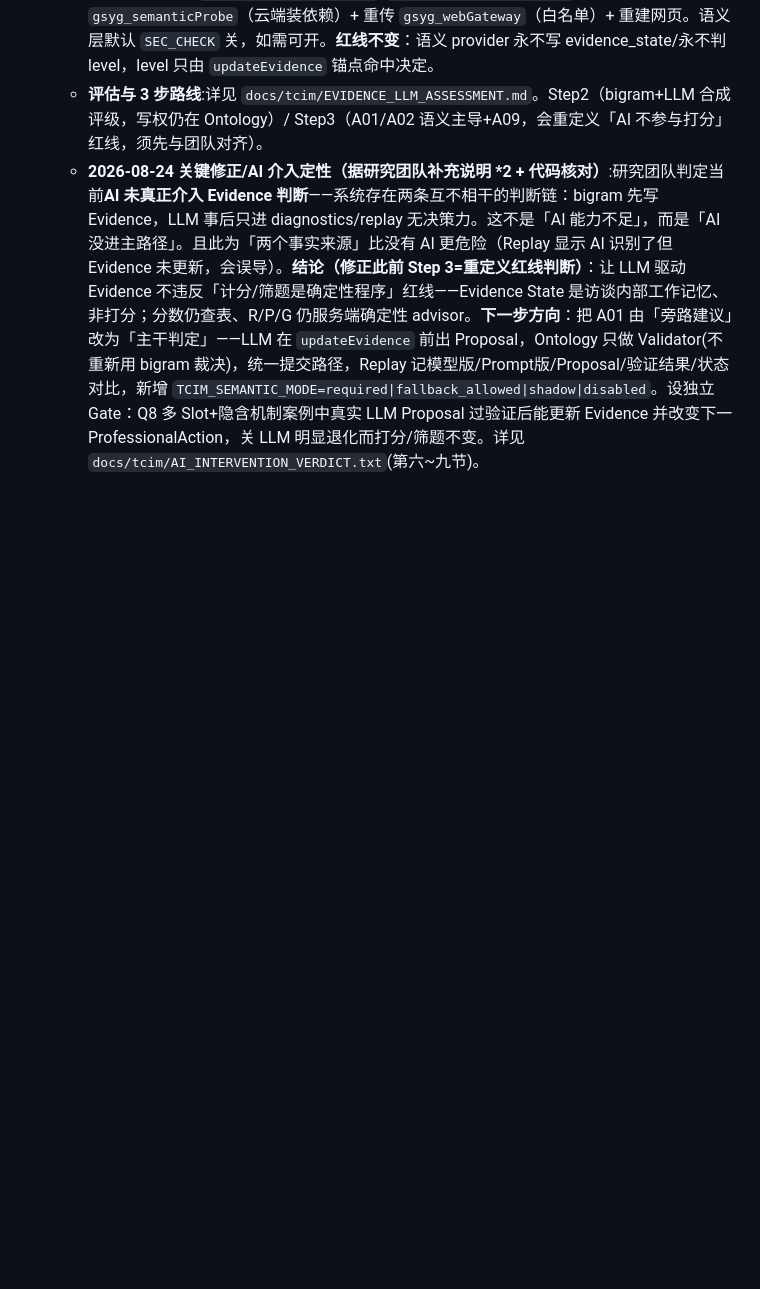
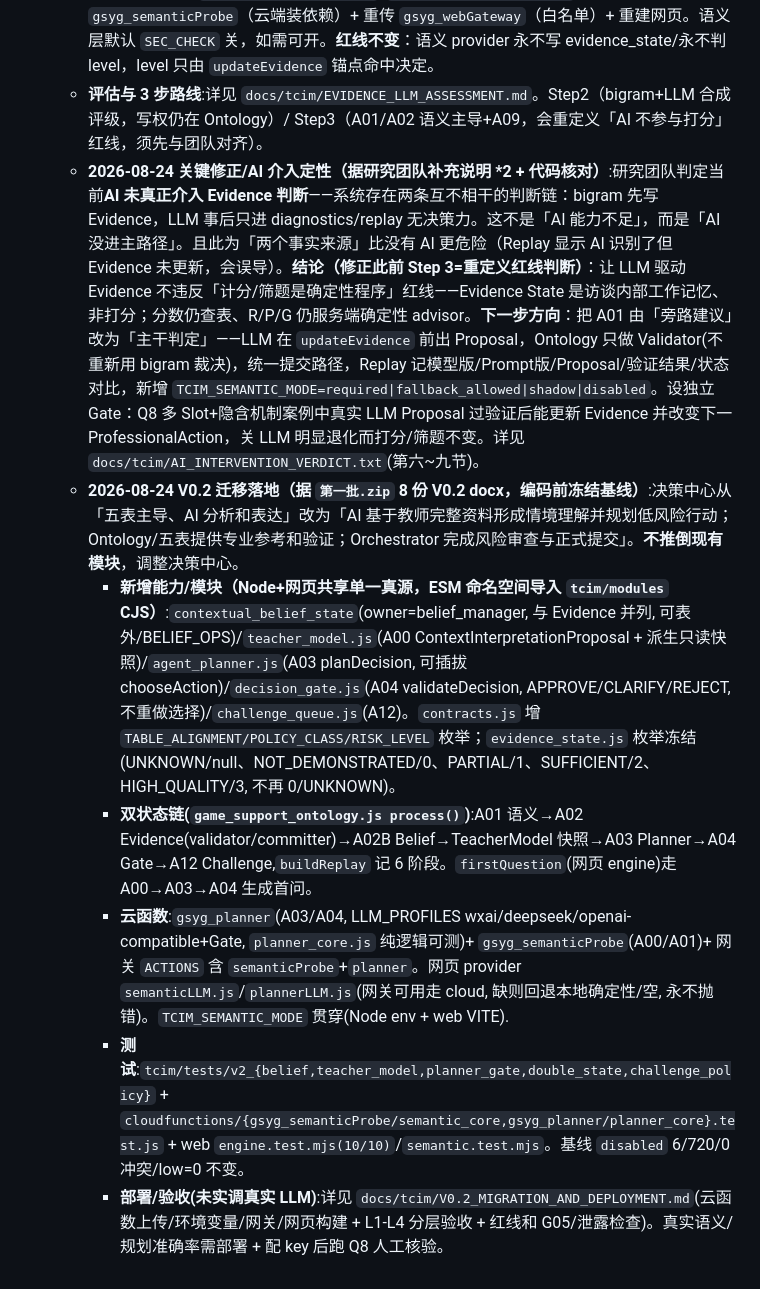
Before and after one commit to norazhu1013-blip/tcim-interview-website, a Markdown page: CLAUDE.md, the part around the change. Rendered like a GitHub page; blank space fills up the shorter version.

```diff
--- a/CLAUDE.md
+++ b/CLAUDE.md
@@ -305,3 +305,9 @@ Q1篮球架玩水 C2/A1 · Q2频繁求助 C2/C1 · Q3区域停留短 C1/C2 · Q4
   - **Step 1b 边界（须知）**:逻辑+构建已验证，**未实调云端**——本开发环境无 LLM API Key、云函数需上传部署。生效需：配 `SEMANTIC_PROFILE`/`DEEPSEEK_API_KEY`/`WXAI_*` 视所选 provider、网关 `GSYG_WEB_GATEWAY_TOKEN`/`GSYG_WEB_SESSION_SECRET`；部署 `gsyg_semanticProbe`（云端装依赖）+ 重传 `gsyg_webGateway`（白名单）+ 重建网页。语义层默认 `SEC_CHECK` 关，如需可开。**红线不变**：语义 provider 永不写 evidence_state/永不判 level，level 只由 `updateEvidence` 锚点命中决定。
   - **评估与 3 步路线**:详见 `docs/tcim/EVIDENCE_LLM_ASSESSMENT.md`。Step2（bigram+LLM 合成评级，写权仍在 Ontology）/ Step3（A01/A02 语义主导+A09，会重定义「AI 不参与打分」红线，须先与团队对齐）。
   - **2026-08-24 关键修正/AI 介入定性（据研究团队补充说明 *2 + 代码核对）**:研究团队判定当前**AI 未真正介入 Evidence 判断**——系统存在两条互不相干的判断链：bigram 先写 Evidence，LLM 事后只进 diagnostics/replay 无决策力。这不是「AI 能力不足」，而是「AI 没进主路径」。且此为「两个事实来源」比没有 AI 更危险（Replay 显示 AI 识别了但 Evidence 未更新，会误导）。**结论（修正此前 Step 3=重定义红线判断）**：让 LLM 驱动 Evidence 不违反「计分/筛题是确定性程序」红线——Evidence State 是访谈内部工作记忆、非打分；分数仍查表、R/P/G 仍服务端确定性 advisor。**下一步方向**：把 A01 由「旁路建议」改为「主干判定」——LLM 在 `updateEvidence` 前出 Proposal，Ontology 只做 Validator(不重新用 bigram 裁决)，统一提交路径，Replay 记模型版/Prompt版/Proposal/验证结果/状态对比，新增 `TCIM_SEMANTIC_MODE=required|fallback_allowed|shadow|disabled`。设独立 Gate：Q8 多 Slot+隐含机制案例中真实 LLM Proposal 过验证后能更新 Evidence 并改变下一 ProfessionalAction，关 LLM 明显退化而打分/筛题不变。详见 `docs/tcim/AI_INTERVENTION_VERDICT.txt`(第六~九节)。
+  - **2026-08-24 V0.2 迁移落地（据 `第一批.zip` 8 份 V0.2 docx，编码前冻结基线）**:决策中心从「五表主导、AI 分析和表达」改为「AI 基于教师完整资料形成情境理解并规划低风险行动；Ontology/五表提供专业参考和验证；Orchestrator 完成风险审查与正式提交」。**不推倒现有模块**，调整决策中心。
+    - **新增能力/模块（Node+网页共享单一真源，ESM 命名空间导入 `tcim/modules` CJS）**:`contextual_belief_state`(owner=belief_manager, 与 Evidence 并列, 可表外/BELIEF_OPS)/`teacher_model.js`(A00 ContextInterpretationProposal + 派生只读快照)/`agent_planner.js`(A03 planDecision, 可插拔 chooseAction)/`decision_gate.js`(A04 validateDecision, APPROVE/CLARIFY/REJECT, 不重做选择)/`challenge_queue.js`(A12)。`contracts.js` 增 `TABLE_ALIGNMENT/POLICY_CLASS/RISK_LEVEL` 枚举；`evidence_state.js` 枚举冻结(UNKNOWN/null、NOT_DEMONSTRATED/0、PARTIAL/1、SUFFICIENT/2、HIGH_QUALITY/3, 不再 0/UNKNOWN)。
+    - **双状态链(`game_support_ontology.js process()`)**:A01 语义→A02 Evidence(validator/committer)→A02B Belief→TeacherModel 快照→A03 Planner→A04 Gate→A12 Challenge,`buildReplay` 记 6 阶段。`firstQuestion`(网页 engine)走 A00→A03→A04 生成首问。
+    - **云函数**:`gsyg_planner`(A03/A04, LLM_PROFILES wxai/deepseek/openai-compatible+Gate, `planner_core.js` 纯逻辑可测)+ `gsyg_semanticProbe`(A00/A01)+ 网关 `ACTIONS` 含 `semanticProbe`+`planner`。网页 provider `semanticLLM.js`/`plannerLLM.js`(网关可用走 cloud, 缺则回退本地确定性/空, 永不抛错)。`TCIM_SEMANTIC_MODE` 贯穿(Node env + web VITE).
+    - **测试**:`tcim/tests/v2_{belief,teacher_model,planner_gate,double_state,challenge_policy}` + `cloudfunctions/{gsyg_semanticProbe/semantic_core,gsyg_planner/planner_core}.test.js` + web `engine.test.mjs(10/10)`/`semantic.test.mjs`。基线 `disabled` 6/720/0冲突/low=0 不变。
+    - **部署/验收(未实调真实 LLM)**:详见 `docs/tcim/V0.2_MIGRATION_AND_DEPLOYMENT.md`(云函数上传/环境变量/网关/网页构建 + L1-L4 分层验收 + 红线和 G05/泄露检查)。真实语义/规划准确率需部署 + 配 key 后跑 Q8 人工核验。
```
Also changed, not shown: docs/tcim/V0.2_MIGRATION_AND_DEPLOYMENT.md (added, +149 -0 lines).
